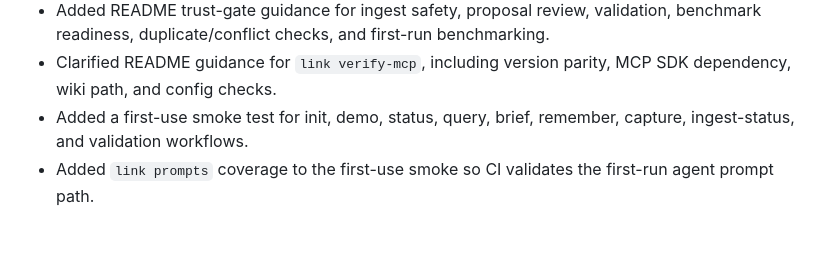
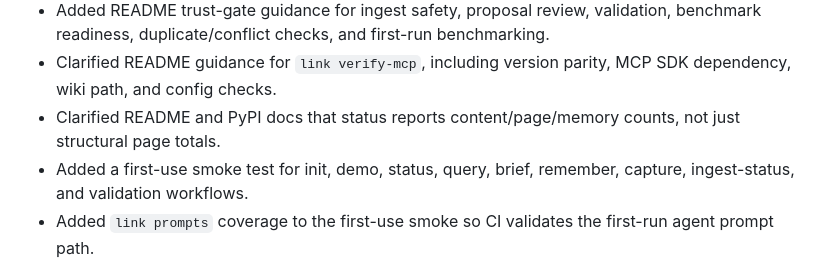
Before and after one commit to galopago/local-mind, a Markdown page: CHANGELOG.md, the part around the change. GitHub-like rendering; blank space fills up the shorter version.

```diff
--- a/CHANGELOG.md
+++ b/CHANGELOG.md
@@ -160,6 +160,7 @@ Release sections use `MAJOR.MINOR.PATCH` versions that match `link-mcp` on PyPI
 - Improved benchmark recommendations so slow search, cache, page-list, and graph paths get targeted repair guidance.
 - Added README trust-gate guidance for ingest safety, proposal review, validation, benchmark readiness, duplicate/conflict checks, and first-run benchmarking.
 - Clarified README guidance for `link verify-mcp`, including version parity, MCP SDK dependency, wiki path, and config checks.
+- Clarified README and PyPI docs that status reports content/page/memory counts, not just structural page totals.
 - Added a first-use smoke test for init, demo, status, query, brief, remember, capture, ingest-status, and validation workflows.
 - Added `link prompts` coverage to the first-use smoke so CI validates the first-run agent prompt path.
 - Added `doctor --fix` coverage for schema marker creation so one-command repairs stay release-gated.
```
Also changed, not shown: README.md (+3 -3 lines), mcp_package/README.md (+1 -1 lines).
